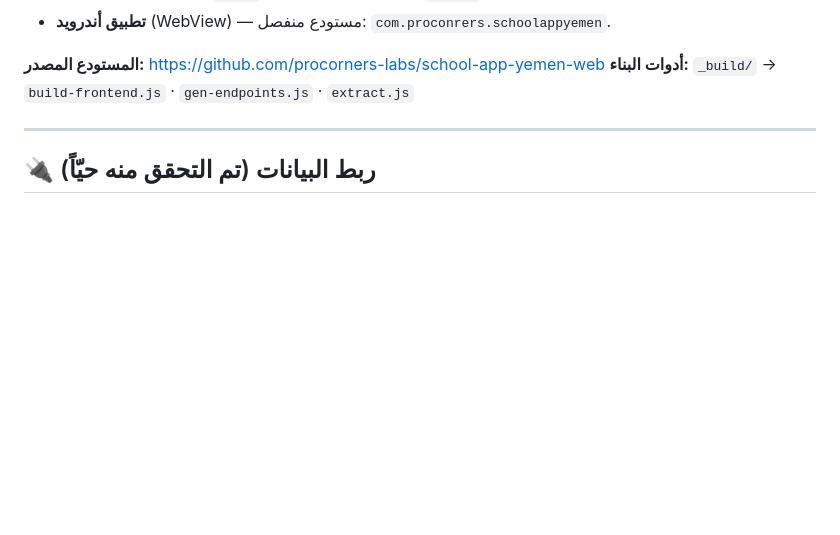
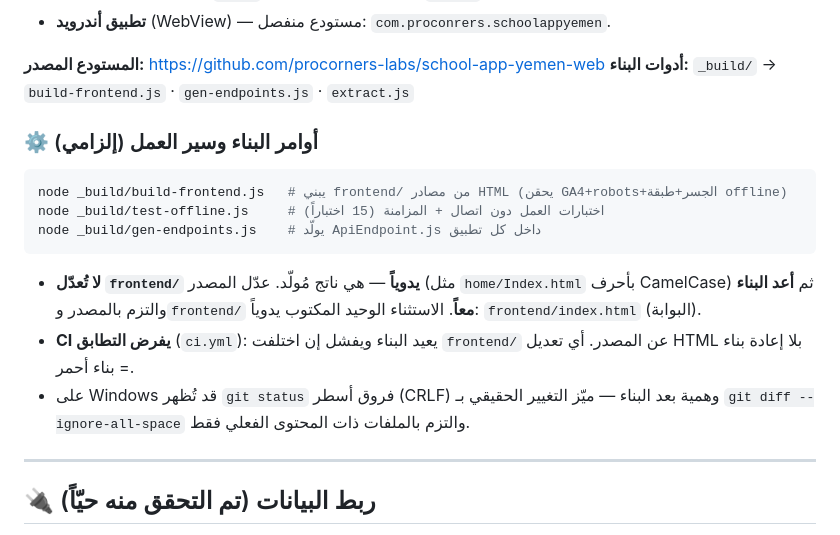
Before and after one commit to procorners-labs/school-app-yemen-web, a Markdown page: CLAUDE.md, the part around the change. Rendered like a GitHub page; blank space fills up the shorter version.

Commit message:
docs(CLAUDE.md): إضافة قسم أوامر البناء وسير العمل (المصدر→build→التزام، CI يفرض التطابق) (#53)
Co-authored-by: Claude Opus 4.8 <noreply@anthropic.com>

````diff
--- a/CLAUDE.md
+++ b/CLAUDE.md
@@ -42,6 +42,16 @@
 
 **المستودع المصدر:** https://github.com/procorners-labs/school-app-yemen-web
 **أدوات البناء:** `_build/` → `build-frontend.js` · `gen-endpoints.js` · `extract.js`
+
+### ⚙️ أوامر البناء وسير العمل (إلزامي)
+```bash
+node _build/build-frontend.js   # يبني frontend/ من مصادر HTML (يحقن GA4+robots+الجسر+طبقة offline)
+node _build/test-offline.js     # اختبارات العمل دون اتصال + المزامنة (15 اختباراً)
+node _build/gen-endpoints.js    # يولّد ApiEndpoint.js داخل كل تطبيق
+```
+- **لا تُعدّل `frontend/` يدوياً** — هي ناتج مُولّد. عدّل المصدر (مثل `home/Index.html` بأحرف CamelCase) ثم **أعد البناء** والتزم بالمصدر و`frontend/` **معاً**. الاستثناء الوحيد المكتوب يدوياً: `frontend/index.html` (البوابة).
+- **CI يفرض التطابق** (`ci.yml`): يعيد البناء ويفشل إن اختلفت `frontend/` عن المصدر. أي تعديل HTML بلا إعادة بناء = بناء أحمر.
+- على Windows قد تُظهر `git status` فروق أسطر (CRLF) وهمية بعد البناء — ميّز التغيير الحقيقي بـ `git diff --ignore-all-space` والتزم بالملفات ذات المحتوى الفعلي فقط.
 
 ---
 
````
